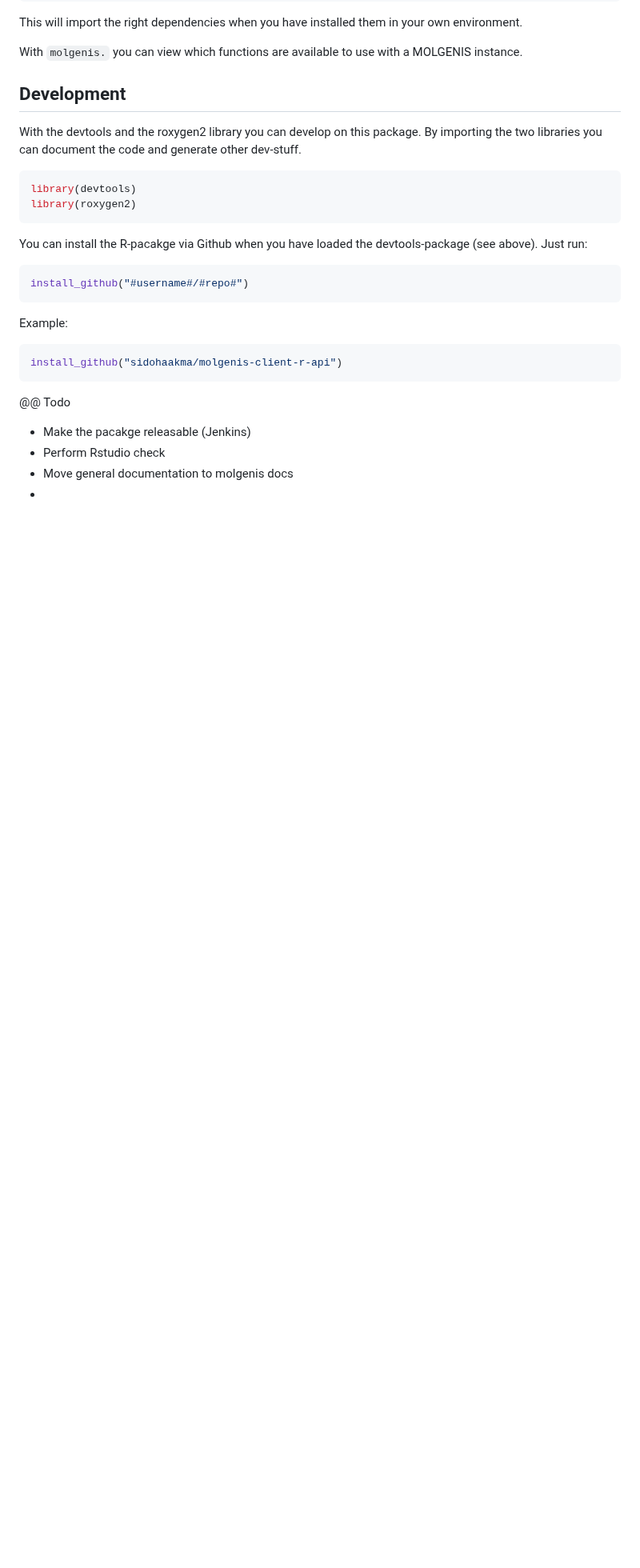
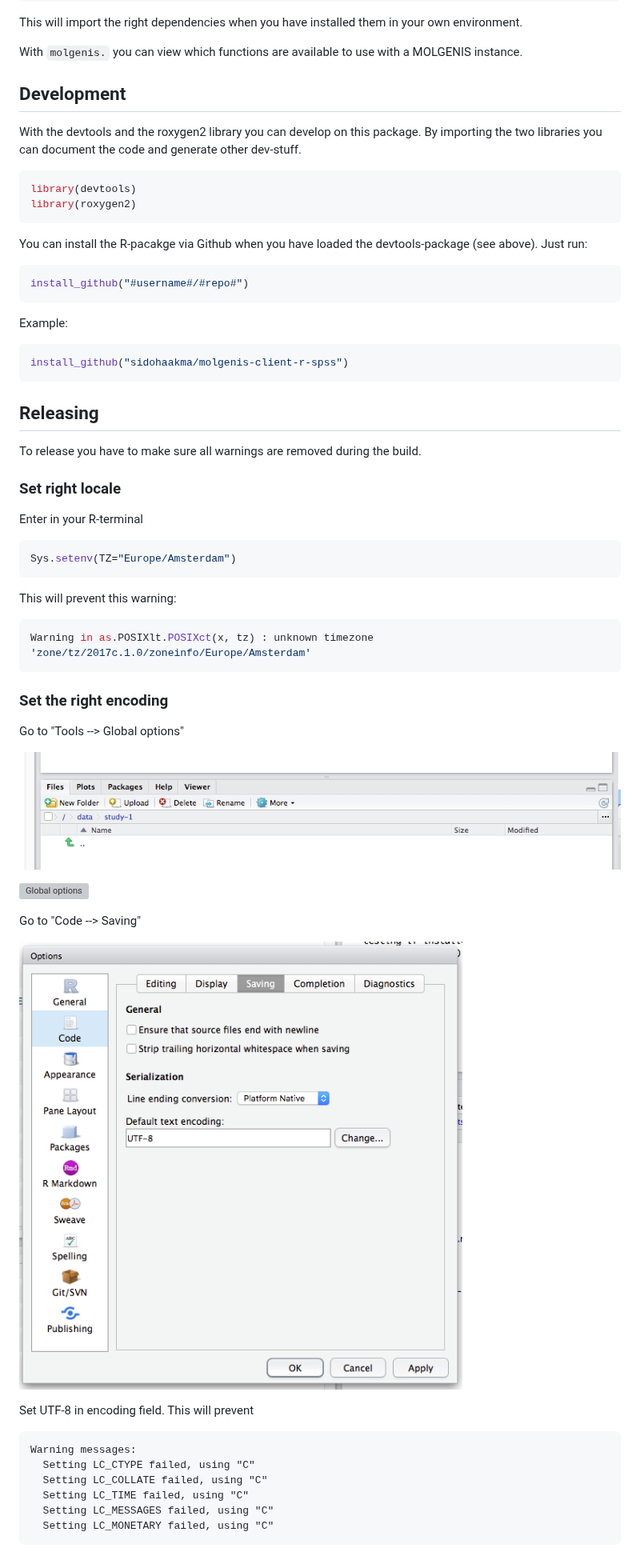
Before and after one commit to molgenis/molgenis-r-client, a Markdown page: README.md, the part around one of its changes. Shown at 80% size. Drawn GitHub-style; pictures changed too: man/img/release/code.png (added), man/img/release/menubar.png (added); blank space fills up the shorter version; grey boxes are pictures that could not be loaded.

Commit message:
[CHORE] make pacakge release ready

````diff
--- a/README.md
+++ b/README.md
@@ -38,12 +38,47 @@ install_github("#username#/#repo#")
 Example:
 
 ```r
-install_github("sidohaakma/molgenis-client-r-api")
+install_github("sidohaakma/molgenis-client-r-spss")
 ```
 
-@@ Todo
+## Releasing
 
-- Make the pacakge releasable (Jenkins)
-- Perform Rstudio check
-- Move general documentation to molgenis docs
--
+To release you have to make sure all warnings are removed during the build.
+
+### Set right locale
+
+Enter in your R-terminal
+
+```r
+Sys.setenv(TZ="Europe/Amsterdam")
+```
+
+This will prevent this warning:
+
+```r
+Warning in as.POSIXlt.POSIXct(x, tz) : unknown timezone 'zone/tz/2017c.1.0/zoneinfo/Europe/Amsterdam'
+```
+
+### Set the right encoding
+
+Go to "Tools --> Global options"
+
+![Tools](man/img/release/menubar.png)
+
+![Global options](man/img/release/globaloptions.png)
+
+
+Go to "Code --> Saving"
+
+![Code option](man/img/release/code.png)
+
+Set UTF-8 in encoding field. This will prevent
+
+```
+Warning messages:
+  Setting LC_CTYPE failed, using "C"
+  Setting LC_COLLATE failed, using "C"
+  Setting LC_TIME failed, using "C"
+  Setting LC_MESSAGES failed, using "C"
+  Setting LC_MONETARY failed, using "C"
+```
````
Also changed, not shown: other parts of README.md (+4 -4 lines), cran-comments.md (deleted, +0 -10 lines), man/img/release/gobaloptions.png (added), 10 other files.
